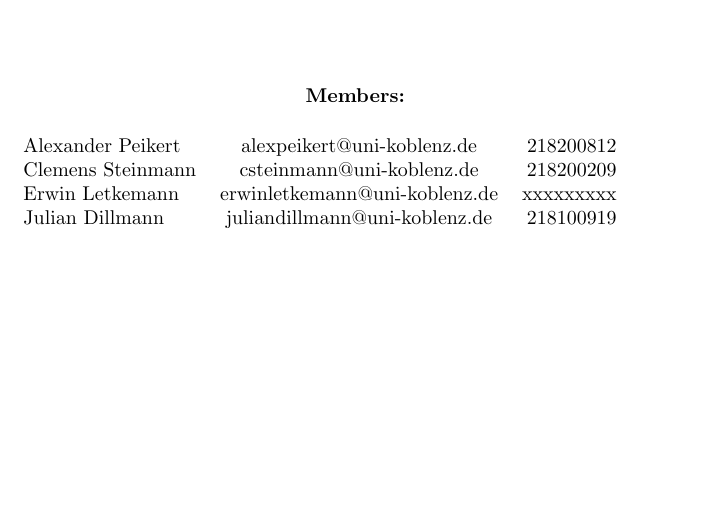
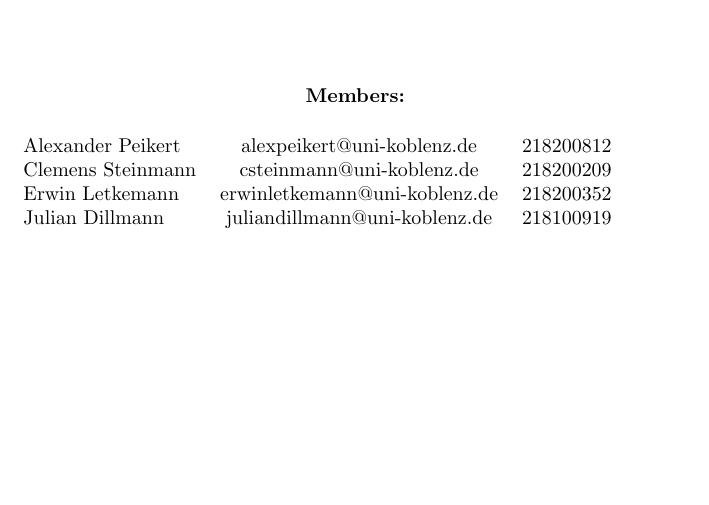
Before and after one commit to JD-8678/MLA, a LaTeX document (Proposal_bearbeitet/Proposal_JD_bearbeitet.tex): part of page 1 of 3, cut so that both start at the same text. Compiled offline with pdfLaTeX.

Commit message:
Update Proposal_JD_bearbeitet.tex

```diff
--- a/Proposal_bearbeitet/Proposal_JD_bearbeitet.tex
+++ b/Proposal_bearbeitet/Proposal_JD_bearbeitet.tex
@@ -33,7 +33,7 @@
 \begin{tabular}{ l c r }
   Alexander Peikert & alexpeikert@uni-koblenz.de & 218200812 \\
   Clemens Steinmann & csteinmann@uni-koblenz.de & 218200209 \\
-  Erwin Letkemann & erwinletkemann@uni-koblenz.de & xxxxxxxxx \\
+  Erwin Letkemann & erwinletkemann@uni-koblenz.de & 218200352 \\
   Julian Dillmann & juliandillmann@uni-koblenz.de & 218100919 \\
 \end{tabular}
 \vfill
```
